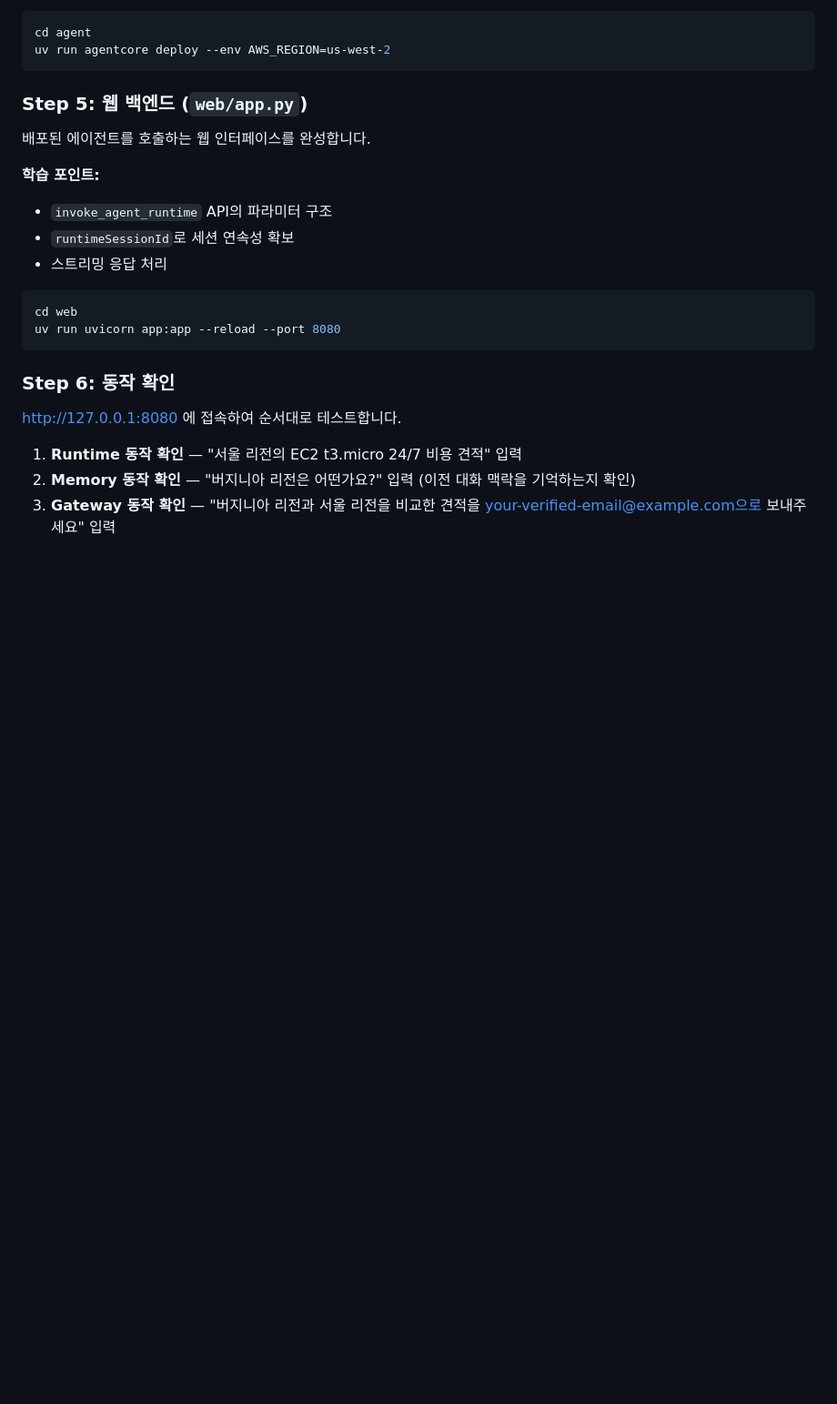
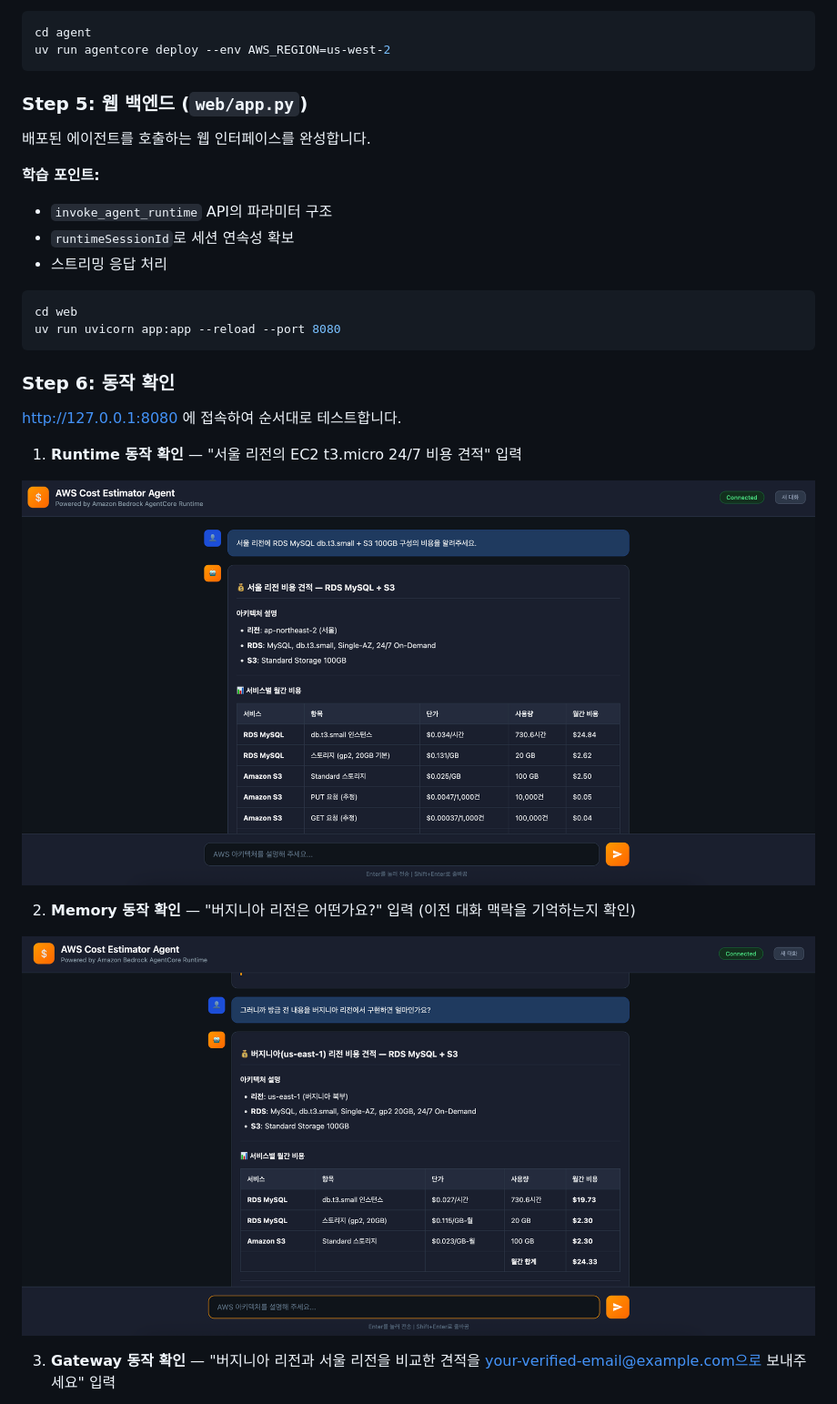
Before and after one commit to k2hdevil/AgentCoreWithWebApp-workshop, a Markdown page: README.md, the part around the change printed below. Shown: that part at 91% size. Drawn GitHub-style; pictures changed too: asset/01.runtime.png (added), asset/02.memory.png (added); blank space fills up the shorter version.

Commit message:
docs: Add screenshots for Runtime, Memory, Gateway verification

```diff
--- a/README.md
+++ b/README.md
@@ -170,5 +170,11 @@ uv run uvicorn app:app --reload --port 8080
 http://127.0.0.1:8080 에 접속하여 순서대로 테스트합니다.
 
 1. **Runtime 동작 확인** — "서울 리전의 EC2 t3.micro 24/7 비용 견적" 입력
+
+![Runtime 동작 확인](asset/01.runtime.png)
+
 2. **Memory 동작 확인** — "버지니아 리전은 어떤가요?" 입력 (이전 대화 맥락을 기억하는지 확인)
+
+![Memory 동작 확인](asset/02.memory.png)
+
 3. **Gateway 동작 확인** — "버지니아 리전과 서울 리전을 비교한 견적을 your-verified-email@example.com으로 보내주세요" 입력
```
Also changed, not shown: other parts of README.md (+4 -0 lines), asset/03.gateway-2.png (added), asset/03.gateway.png (added).
